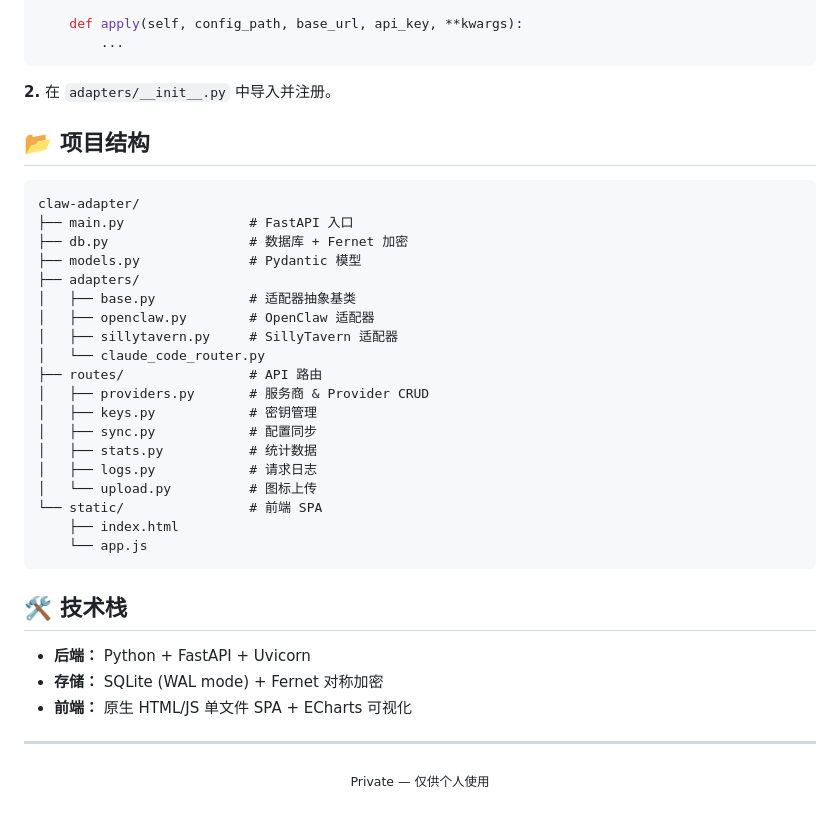
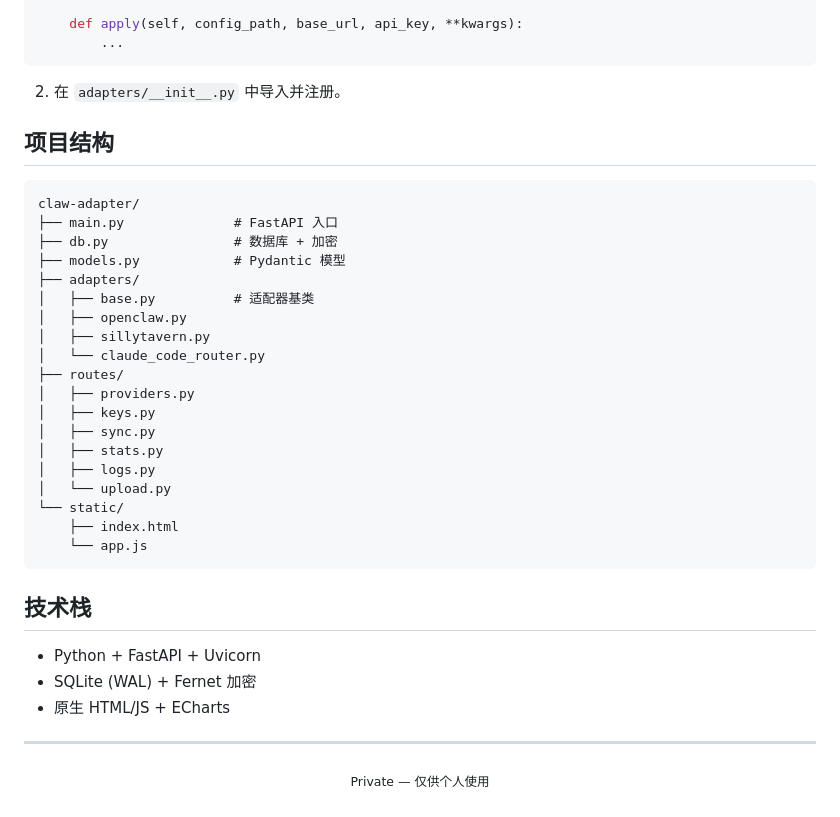
Before and after one commit to SAGO68plus/claw-adapter, a Markdown page: README.md, the part around the change printed below. GitHub-like rendering.

````diff
--- a/README.md
+++ b/README.md
@@ -93,37 +84,37 @@ class MyServiceAdapter(BaseAdapter):
         ...
 ```
 
-**2.** 在 `adapters/__init__.py` 中导入并注册。
+2. 在 `adapters/__init__.py` 中导入并注册。
 
-## 📂 项目结构
+## 项目结构
 
 ```
 claw-adapter/
-├── main.py                # FastAPI 入口
-├── db.py                  # 数据库 + Fernet 加密
-├── models.py              # Pydantic 模型
+├── main.py              # FastAPI 入口
+├── db.py                # 数据库 + 加密
+├── models.py            # Pydantic 模型
 ├── adapters/
-│   ├── base.py            # 适配器抽象基类
-│   ├── openclaw.py        # OpenClaw 适配器
-│   ├── sillytavern.py     # SillyTavern 适配器
+│   ├── base.py          # 适配器基类
+│   ├── openclaw.py
+│   ├── sillytavern.py
 │   └── claude_code_router.py
-├── routes/                # API 路由
-│   ├── providers.py       # 服务商 & Provider CRUD
-│   ├── keys.py            # 密钥管理
-│   ├── sync.py            # 配置同步
-│   ├── stats.py           # 统计数据
-│   ├── logs.py            # 请求日志
-│   └── upload.py          # 图标上传
-└── static/                # 前端 SPA
+├── routes/
+│   ├── providers.py
+│   ├── keys.py
+│   ├── sync.py
+│   ├── stats.py
+│   ├── logs.py
+│   └── upload.py
+└── static/
     ├── index.html
     └── app.js
 ```
 
-## 🛠️ 技术栈
+## 技术栈
 
-- **后端：** Python + FastAPI + Uvicorn
-- **存储：** SQLite (WAL mode) + Fernet 对称加密
-- **前端：** 原生 HTML/JS 单文件 SPA + ECharts 可视化
+- Python + FastAPI + Uvicorn
+- SQLite (WAL) + Fernet 加密
+- 原生 HTML/JS + ECharts
 
 ---
 
````
Also changed, not shown: other parts of README.md (+24 -33 lines), screenshot.jpg (added).
